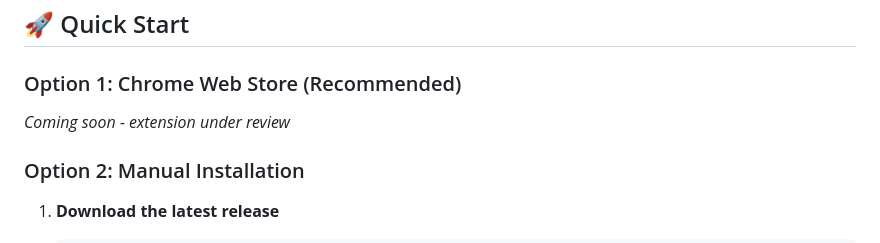
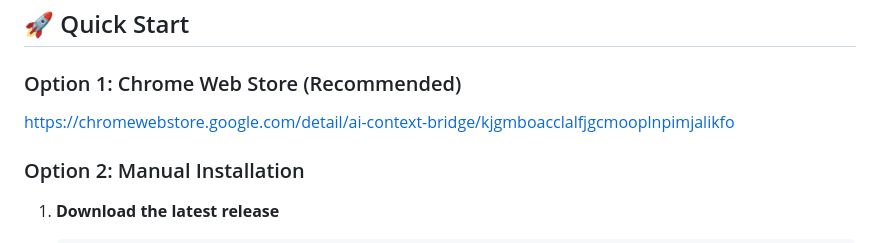
Before and after one commit to akpmohan07/ai-context-bridge, a Markdown page: README.md, the part around the change. Rendered like a GitHub page.

```diff
--- a/README.md
+++ b/README.md
@@ -53,7 +53,7 @@ It worked manually, but was tedious. So I automated it.
 ## 🚀 Quick Start
 
 ### Option 1: Chrome Web Store (Recommended)
-*Coming soon - extension under review*
+https://chromewebstore.google.com/detail/ai-context-bridge/kjgmboacclalfjgcmooplnpimjalikfo
 
 ### Option 2: Manual Installation
 
```
